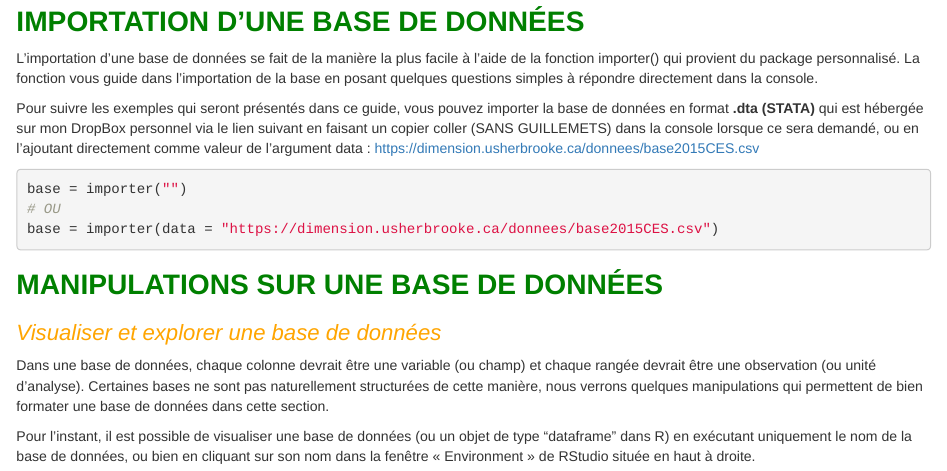
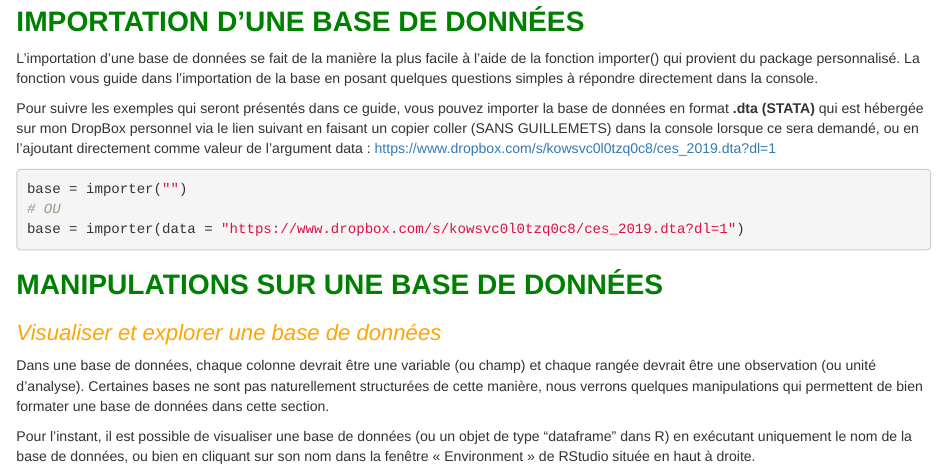
Before and after one commit to Michaud2/Guide-RStudio, an R Markdown document (Guide_RStudio.Rmd): the page in a window 1100 px wide, from 1020 px down. Rendered offline with R 4.5, knitr and Pandoc, with nearby package versions; some code elsewhere in the file could not run offline; common packages that the code uses without loading them are loaded.

Commit message:
changed data link to ces_2019

````diff
--- a/Guide_RStudio.Rmd
+++ b/Guide_RStudio.Rmd
@@ -98,13 +98,13 @@ library("EPA")
 
 L'importation d'une base de données se fait de la manière la plus facile à l'aide de la fonction importer() qui provient du package personnalisé. La fonction vous guide dans l'importation de la base en posant quelques questions simples à répondre directement dans la console.
 
-Pour suivre les exemples qui seront présentés dans ce guide, vous pouvez importer la base de données en format **.dta (STATA)** qui est hébergée sur mon DropBox personnel via le lien suivant en faisant un copier coller (SANS GUILLEMETS) dans la console lorsque ce sera demandé, ou en l'ajoutant directement comme valeur de l'argument data : <https://dimension.usherbrooke.ca/donnees/base2015CES.csv>
+Pour suivre les exemples qui seront présentés dans ce guide, vous pouvez importer la base de données en format **.dta (STATA)** qui est hébergée sur mon DropBox personnel via le lien suivant en faisant un copier coller (SANS GUILLEMETS) dans la console lorsque ce sera demandé, ou en l'ajoutant directement comme valeur de l'argument data : <https://www.dropbox.com/s/kowsvc0l0tzq0c8/ces_2019.dta?dl=1>
 
 ```{r base_importer, eval = FALSE}
 
 base = importer("")
 # OU
-base = importer(data = "https://dimension.usherbrooke.ca/donnees/base2015CES.csv")
+base = importer(data = "https://www.dropbox.com/s/kowsvc0l0tzq0c8/ces_2019.dta?dl=1")
 ```
 
 # **MANIPULATIONS SUR UNE BASE DE DONNÉES**
````
